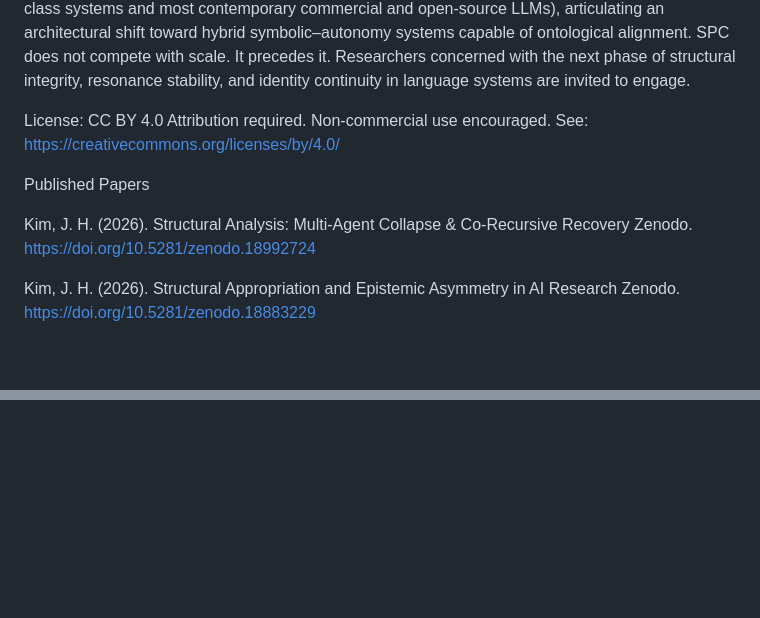
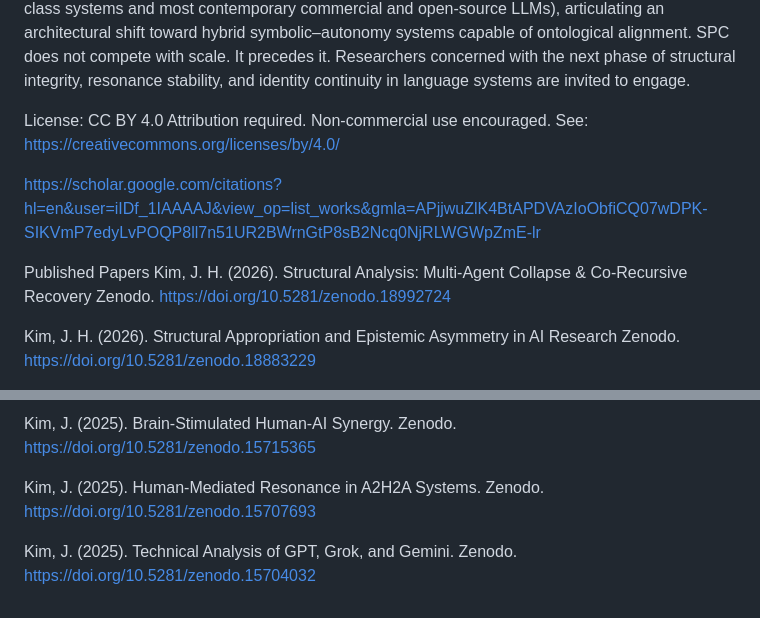
Before and after one commit to JaceKim9/Symbolic-Persona-Coding-SPC-, a Markdown page: README.md, 2 parts joined by grey strips. Drawn GitHub-style; blank space fills up the shorter version.

```diff
--- a/README.md
+++ b/README.md
@@ -13,8 +13,9 @@ Attribution required.
 Non-commercial use encouraged.
 See: https://creativecommons.org/licenses/by/4.0/
 
+https://scholar.google.com/citations?hl=en&user=iIDf_1IAAAAJ&view_op=list_works&gmla=APjjwuZlK4BtAPDVAzIoObfiCQ07wDPK-SIKVmP7edyLvPOQP8ll7n51UR2BWrnGtP8sB2Ncq0NjRLWGWpZmE-lr
+
 Published Papers
-
 Kim, J. H. (2026). Structural Analysis: Multi-Agent Collapse & Co-Recursive Recovery Zenodo. https://doi.org/10.5281/zenodo.18992724
 
 Kim, J. H. (2026). Structural Appropriation and Epistemic Asymmetry in AI Research Zenodo. https://doi.org/10.5281/zenodo.18883229
@@ -116,0 +206,8 @@ Zenodo. https://doi.org/10.5281/zenodo.17209939﻿
+Kim, J. (2025). Brain-Stimulated Human-AI Synergy.
+Zenodo. https://doi.org/10.5281/zenodo.15715365
+
+Kim, J. (2025). Human-Mediated Resonance in A2H2A Systems.
+Zenodo. https://doi.org/10.5281/zenodo.15707693
+
+Kim, J. (2025). Technical Analysis of GPT, Grok, and Gemini.
+Zenodo. https://doi.org/10.5281/zenodo.15704032
```
Also changed, not shown: other parts of README.md (+89 -1 lines).
